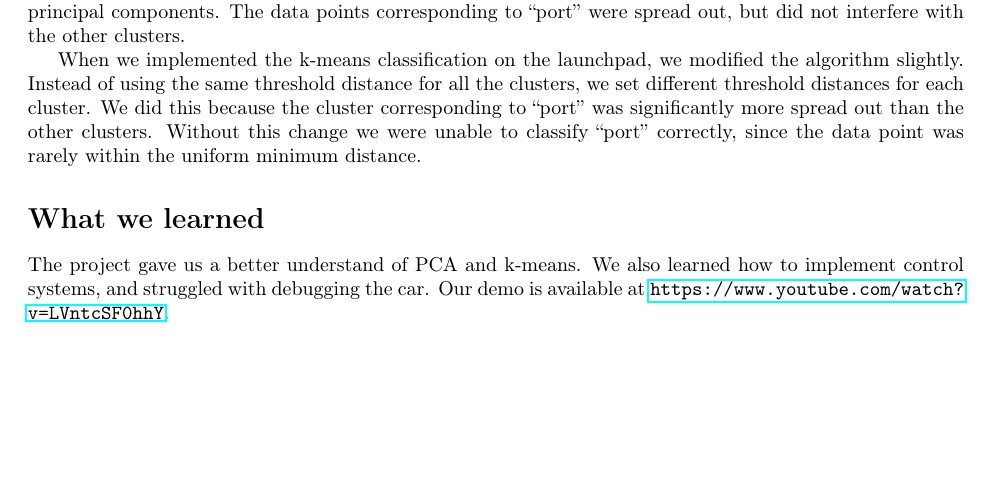
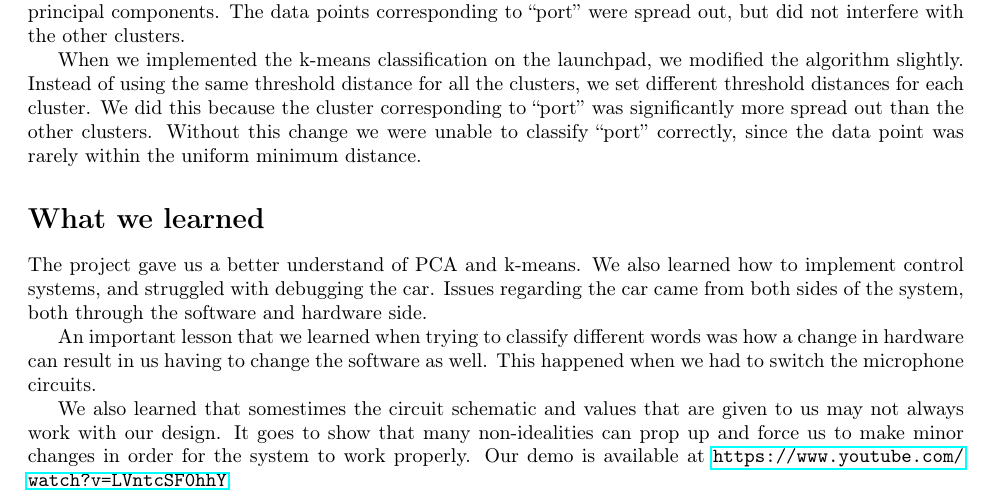
Before and after one commit to NP95/ee16b-writeup, a LaTeX document (writeup.tex): part of the page, cut so that both start at the same text, the shorter picture padded with empty space. Compiled offline with pdfLaTeX.

Commit message:
Update writeup.tex

```diff
--- a/writeup.tex
+++ b/writeup.tex
@@ -90,7 +90,17 @@ distance.
 \section*{What we learned}
 
 The project gave us a better understand of PCA and k-means. We also learned how
-to implement control systems, and struggled with debugging the car. Our demo is
-available at \url{https://www.youtube.com/watch?v=LVntcSF0hhY}.
+to implement control systems, and struggled with debugging the car. Issues regarding
+the car came from both sides of the system, both through the software and hardware side.
+
+An important lesson that we learned when trying to classify different words
+was how a change in hardware can result in us having to change the software
+as well. This happened when we had to switch the microphone circuits.
+
+We also learned that somestimes the circuit schematic and values that are given
+to us may not always work with our design. It goes to show that many
+non-idealities can prop up and force us to make minor changes in order
+for the system to work properly.
+Our demo is available at \url{https://www.youtube.com/watch?v=LVntcSF0hhY}.
 
 \end{document}
```
